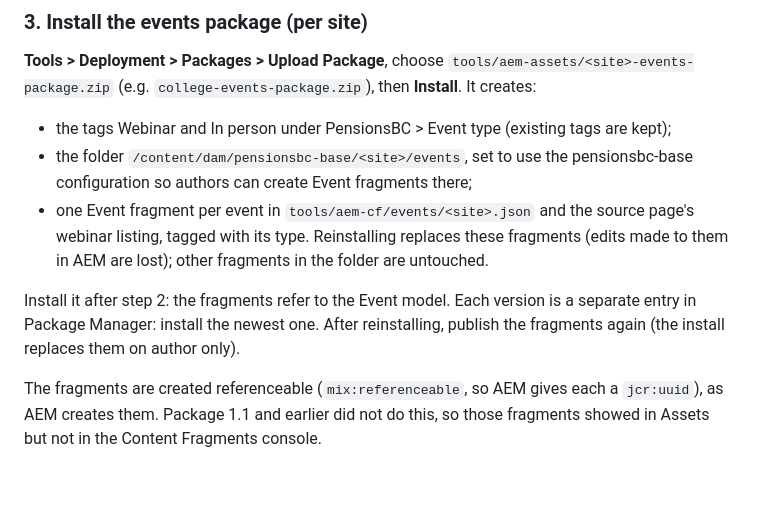
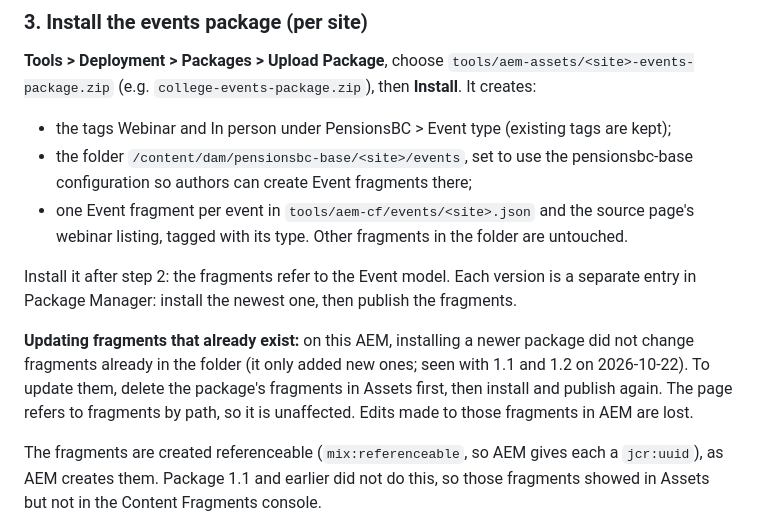
Before and after one commit to chrissands/pensionsbc-xwalk, a Markdown page: tools/aem-cf/README.md, the part around the change. GitHub-like rendering; blank space fills up the shorter version.

Commit message:
Events README: updating existing fragments needs delete, then install
Installing package 1.1 and 1.2 over existing fragments left them
unchanged on this AEM author; only new fragments were added.

Co-Authored-By: Claude Opus 5.5 (1M context) <noreply@anthropic.com>

```diff
--- a/tools/aem-cf/README.md
+++ b/tools/aem-cf/README.md
@@ -56,12 +56,15 @@ Save. Make sure the model is **Enabled** (Content Fragment Models list: select i
 - the folder `/content/dam/pensionsbc-base/<site>/events`, set to use the pensionsbc-base configuration
   so authors can create Event fragments there;
 - one Event fragment per event in `tools/aem-cf/events/<site>.json` and the source page's webinar
-  listing, tagged with its type. Reinstalling replaces these fragments (edits made to them in AEM are
-  lost); other fragments in the folder are untouched.
+  listing, tagged with its type. Other fragments in the folder are untouched.
 
 Install it after step 2: the fragments refer to the Event model. Each version is a separate entry in
-Package Manager: install the newest one. After reinstalling, publish the fragments again (the install
-replaces them on author only).
+Package Manager: install the newest one, then publish the fragments.
+
+**Updating fragments that already exist:** on this AEM, installing a newer package did not change
+fragments already in the folder (it only added new ones; seen with 1.1 and 1.2 on 2026-10-22). To update
+them, delete the package's fragments in Assets first, then install and publish again. The page refers
+to fragments by path, so it is unaffected. Edits made to those fragments in AEM are lost.
 
 The fragments are created referenceable (`mix:referenceable`, so AEM gives each a `jcr:uuid`), as AEM
 creates them. Package 1.1 and earlier did not do this, so those fragments showed in Assets but not in the
```
